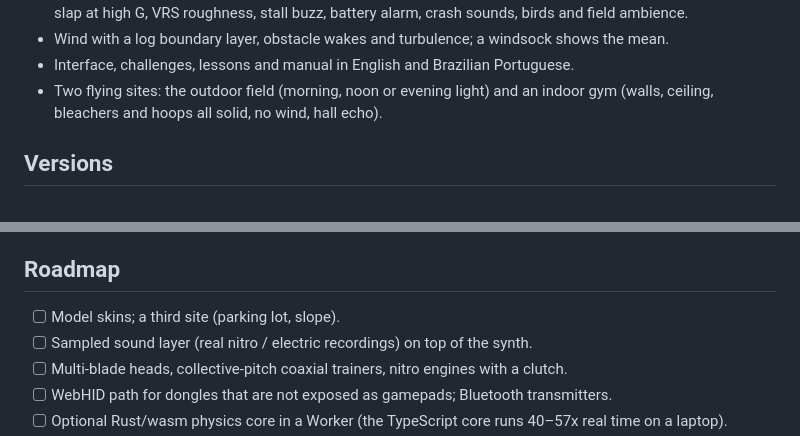
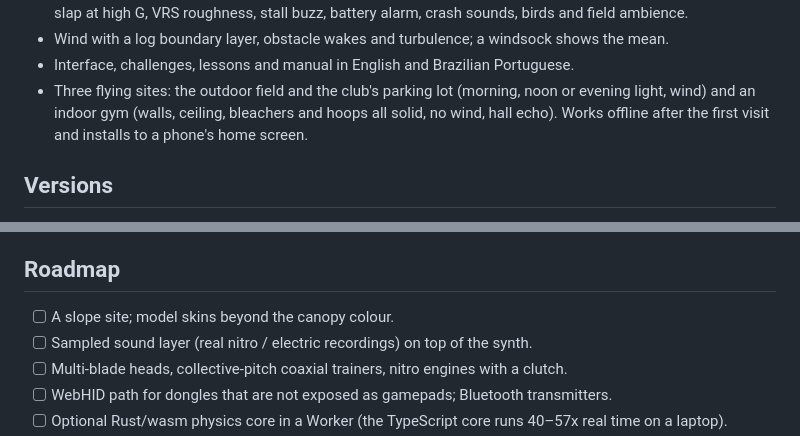
Before and after one commit to filipenevola/rc-heli-sim, a Markdown page: README.md, 2 parts joined by grey strips. Drawn GitHub-style.

Commit message:
README: three sites, offline
Co-Authored-By: Claude Fable 5.1 <noreply@anthropic.com>

```diff
--- a/README.md
+++ b/README.md
@@ -39,8 +39,9 @@ pilot-on-the-field camera are all about model helicopters.
   Doppler, slap at high G, VRS roughness, stall buzz, battery alarm, crash sounds, birds and field ambience.
 - Wind with a log boundary layer, obstacle wakes and turbulence; a windsock shows the mean.
 - Interface, challenges, lessons and manual in English and Brazilian Portuguese.
-- Two flying sites: the outdoor field (morning, noon or evening light) and an indoor gym (walls, ceiling,
-  bleachers and hoops all solid, no wind, hall echo).
+- Three flying sites: the outdoor field and the club's parking lot (morning, noon or evening light, wind) and an
+  indoor gym (walls, ceiling, bleachers and hoops all solid, no wind, hall echo). Works offline after the first
+  visit and installs to a phone's home screen.
 
 ## Versions
 
@@ -98,7 +99,7 @@ helicopters is the main realism lever; see the test file for the quantities that
 
 ## Roadmap
 
-- [ ] Model skins; a third site (parking lot, slope).
+- [ ] A slope site; model skins beyond the canopy colour.
 - [ ] Sampled sound layer (real nitro / electric recordings) on top of the synth.
 - [ ] Multi-blade heads, collective-pitch coaxial trainers, nitro engines with a clutch.
 - [ ] WebHID path for dongles that are not exposed as gamepads; Bluetooth transmitters.
```
